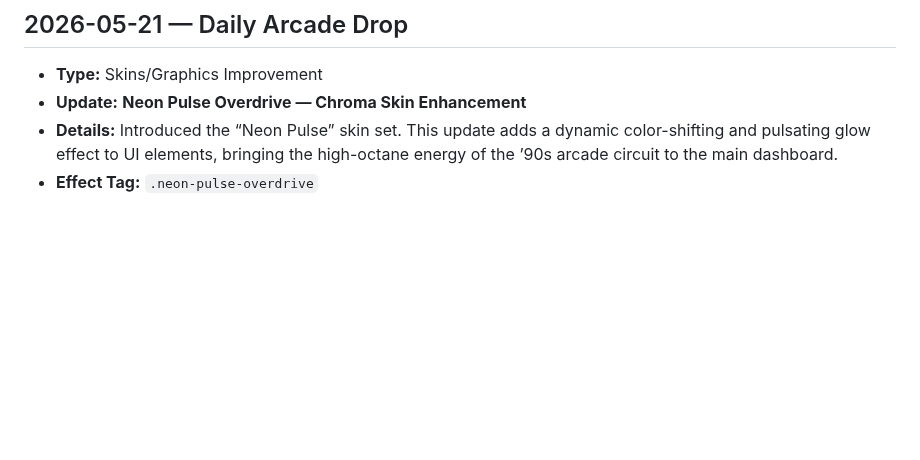
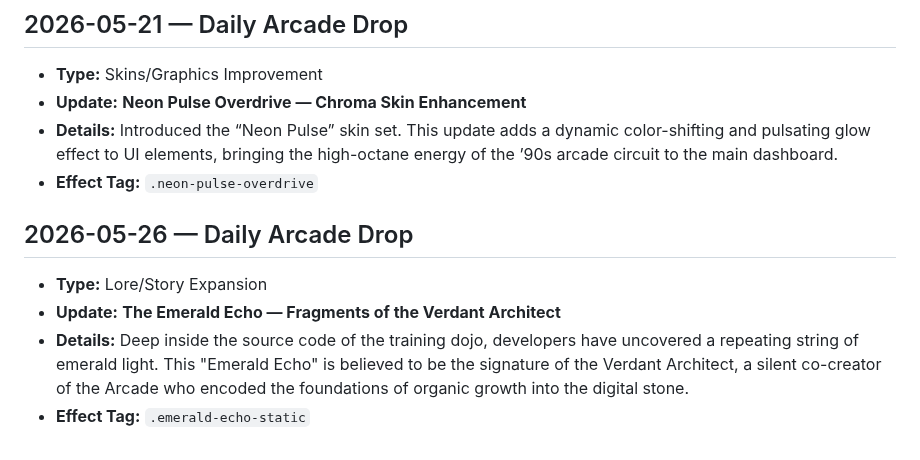
Before and after one commit to mightymoshegreenberg-beep/mightyma-arcade, a Markdown page: arcade-updates.md, the part around the change. Drawn GitHub-style; blank space fills up the shorter version.

Commit message:
feat: Daily Arcade Drop — The Emerald Echo (2026-05-26)

```diff
--- a/arcade-updates.md
+++ b/arcade-updates.md
@@ -331,3 +331,9 @@ Effect Tag: .archivist-partition-haze
 - **Update:** **Neon Pulse Overdrive — Chroma Skin Enhancement**
 - **Details:** Introduced the “Neon Pulse” skin set. This update adds a dynamic color-shifting and pulsating glow effect to UI elements, bringing the high-octane energy of the ’90s arcade circuit to the main dashboard.
 - **Effect Tag:** `.neon-pulse-overdrive`
+
+## 2026-05-26 — Daily Arcade Drop
+- **Type:** Lore/Story Expansion
+- **Update:** **The Emerald Echo — Fragments of the Verdant Architect**
+- **Details:** Deep inside the source code of the training dojo, developers have uncovered a repeating string of emerald light. This "Emerald Echo" is believed to be the signature of the Verdant Architect, a silent co-creator of the Arcade who encoded the foundations of organic growth into the digital stone.
+- **Effect Tag:** `.emerald-echo-static`
```
